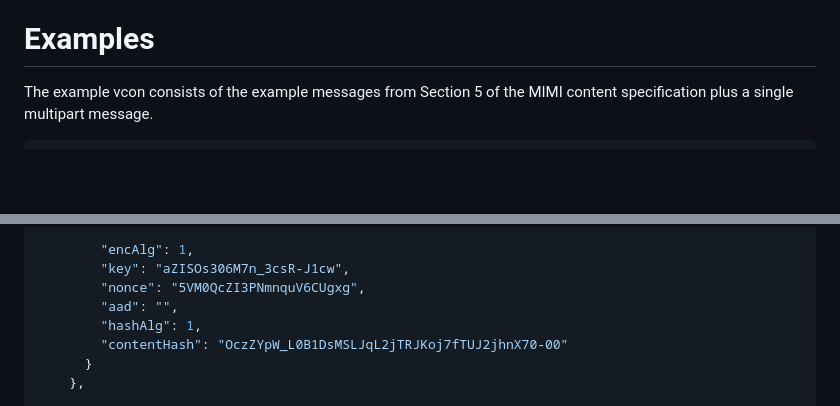
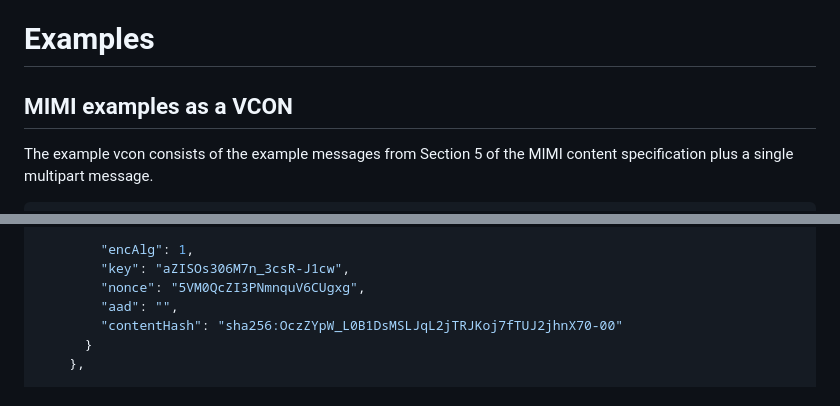
Before and after one commit to rohanmahy/vcon-mimi-messages, a Markdown page: draft-mahy-vcon-mimi-messages.md, 2 parts joined by grey strips. Drawn GitHub-style; blank space fills up the shorter version.

```diff
--- a/draft-mahy-vcon-mimi-messages.md
+++ b/draft-mahy-vcon-mimi-messages.md
@@ -177,6 +177,8 @@ party_event_type.event /= "add" / "welcome" / "leave" / "remove" / "ban"
 
 
 # Examples
+
+## MIMI examples as a VCON
 
 The example vcon consists of the example messages from Section 5 of the MIMI content specification plus a single multipart message.
 
@@ -395,8 +397,7 @@ making the release happen!",
         "key": "aZISOs306M7n_3csR-J1cw",
         "nonce": "5VM0QcZI3PNmnquV6CUgxg",
         "aad": "",
-        "hashAlg": 1,
-        "contentHash": "OczZYpW_L0B1DsMSLJqL2jTRJKoj7fTUJ2jhnX70-00"
+        "contentHash": "sha256:OczZYpW_L0B1DsMSLJqL2jTRJKoj7fTUJ2jhnX70-00"
       }
     },
 
```
Also changed, not shown: other parts of draft-mahy-vcon-mimi-messages.md (+70 -0 lines).
